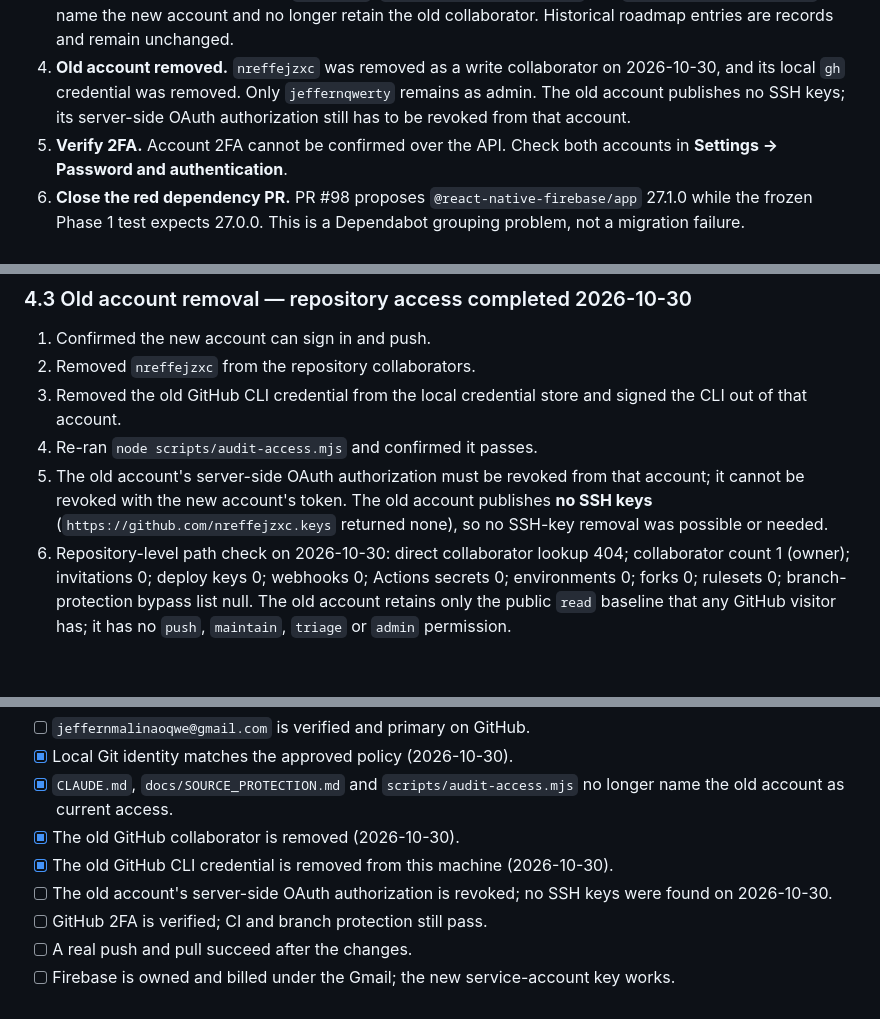
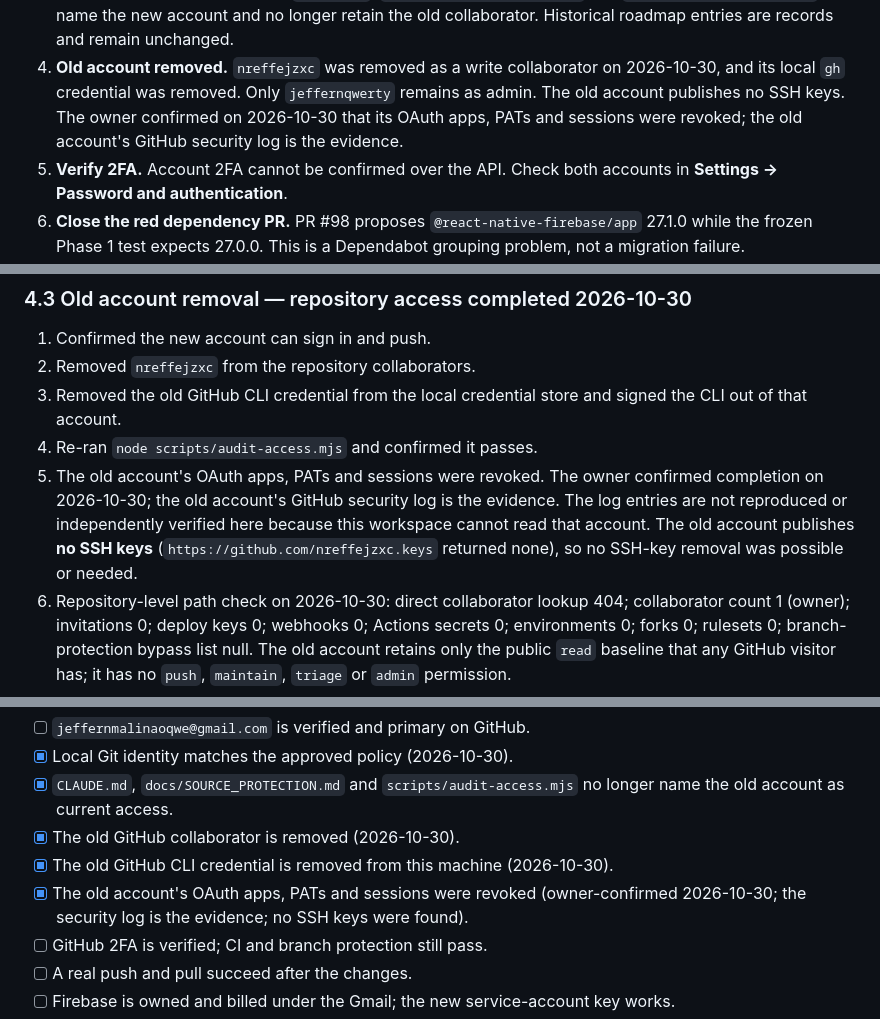
Before and after one commit to jeffernqwe/ai-inventory, a Markdown page: docs/ACCOUNT_MIGRATION_RUNBOOK.md, 3 parts joined by grey strips. Rendered like a GitHub page; blank space fills up the shorter version.

Commit message:
docs: record old-account revocation
Record the owner-confirmed revocation of the old account's OAuth apps,
PATs and sessions on 2026-10-30, with the old account's security log as
the evidence source.

```diff
--- a/docs/ACCOUNT_MIGRATION_RUNBOOK.md
+++ b/docs/ACCOUNT_MIGRATION_RUNBOOK.md
@@ -84,7 +84,8 @@ These are cleanup and security items, not a reason to transfer the repository ag
    Historical roadmap entries are records and remain unchanged.
 4. **Old account removed.** `nreffejzxc` was removed as a write collaborator on 2026-10-30, and its
    local `gh` credential was removed. Only `jeffernqwerty` remains as admin. The old account publishes
-   no SSH keys; its server-side OAuth authorization still has to be revoked from that account.
+   no SSH keys. The owner confirmed on 2026-10-30 that its OAuth apps, PATs and sessions were revoked;
+   the old account's GitHub security log is the evidence.
 5. **Verify 2FA.** Account 2FA cannot be confirmed over the API. Check both accounts in
    **Settings → Password and authentication**.
 6. **Close the red dependency PR.** PR #98 proposes `@react-native-firebase/app` 27.1.0 while the
@@ -202,9 +203,11 @@ amend and a force push, which is a separate, explicitly approved history rewrite
 3. Removed the old GitHub CLI credential from the local credential store and signed the CLI out of
    that account.
 4. Re-ran `node scripts/audit-access.mjs` and confirmed it passes.
-5. The old account's server-side OAuth authorization must be revoked from that account; it cannot be
-   revoked with the new account's token. The old account publishes **no SSH keys**
-   (`https://github.com/nreffejzxc.keys` returned none), so no SSH-key removal was possible or needed.
+5. The old account's OAuth apps, PATs and sessions were revoked. The owner confirmed completion on
+   2026-10-30; the old account's GitHub security log is the evidence. The log entries are not
+   reproduced or independently verified here because this workspace cannot read that account. The old
+   account publishes **no SSH keys** (`https://github.com/nreffejzxc.keys` returned none), so no
+   SSH-key removal was possible or needed.
 6. Repository-level path check on 2026-10-30: direct collaborator lookup 404; collaborator count 1
    (owner); invitations 0; deploy keys 0; webhooks 0; Actions secrets 0; environments 0; forks 0;
    rulesets 0; branch-protection bypass list null. The old account retains only the public `read`
@@ -489,8 +492,8 @@ The migration is complete only when all of these are true:
       account as current access.
 - [x] The old GitHub collaborator is removed (2026-10-30).
 - [x] The old GitHub CLI credential is removed from this machine (2026-10-30).
-- [ ] The old account's server-side OAuth authorization is revoked; no SSH keys were found on
-      2026-10-30.
+- [x] The old account's OAuth apps, PATs and sessions were revoked (owner-confirmed 2026-10-30;
+      the security log is the evidence; no SSH keys were found).
 - [ ] GitHub 2FA is verified; CI and branch protection still pass.
 - [ ] A real push and pull succeed after the changes.
 - [ ] Firebase is owned and billed under the Gmail; the new service-account key works.
```
